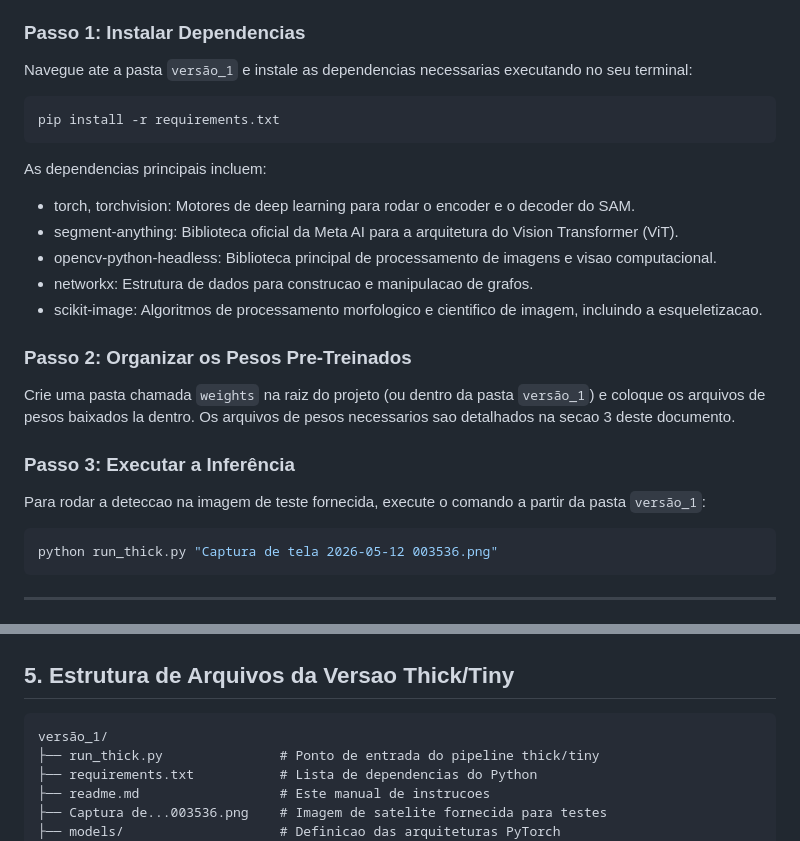
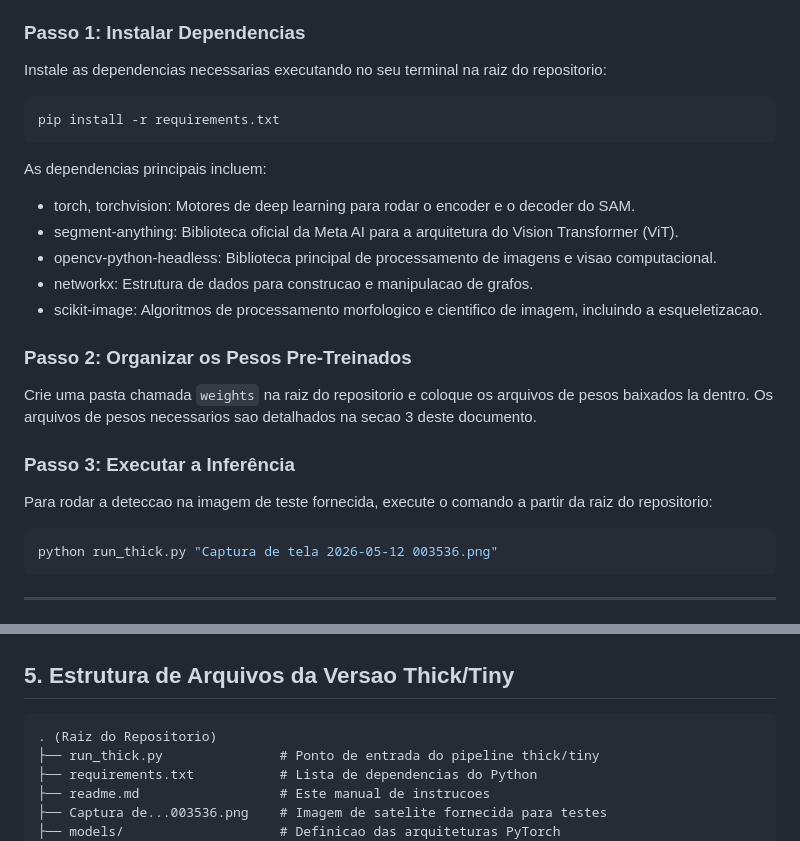
Before and after one commit to felcoslop/TP_RP, a Markdown page: readme.md, 2 parts joined by grey strips. GitHub-like rendering.

Commit message:
Remove navigation references to versão_1 since it is the repository root

````diff
--- a/readme.md
+++ b/readme.md
@@ -24,7 +24,7 @@ A Versao Thick/Tiny e uma implementacao robusta projetada para detectar com alta
 * O pipeline e compativel com CPU e GPU (CUDA). Se uma GPU NVIDIA estiver disponivel, o PyTorch a utilizara automaticamente.
 
 ### Passo 1: Instalar Dependencias
-Navegue ate a pasta `versão_1` e instale as dependencias necessarias executando no seu terminal:
+Instale as dependencias necessarias executando no seu terminal na raiz do repositorio:
 
 ```bash
 pip install -r requirements.txt
@@ -38,11 +38,11 @@ As dependencias principais incluem:
 * scikit-image: Algoritmos de processamento morfologico e cientifico de imagem, incluindo a esqueletizacao.
 
 ### Passo 2: Organizar os Pesos Pre-Treinados
-Crie uma pasta chamada `weights` na raiz do projeto (ou dentro da pasta `versão_1`) e coloque os arquivos de pesos baixados la dentro.
+Crie uma pasta chamada `weights` na raiz do repositorio e coloque os arquivos de pesos baixados la dentro.
 Os arquivos de pesos necessarios sao detalhados na secao 3 deste documento.
 
 ### Passo 3: Executar a Inferência
-Para rodar a deteccao na imagem de teste fornecida, execute o comando a partir da pasta `versão_1`:
+Para rodar a deteccao na imagem de teste fornecida, execute o comando a partir da raiz do repositorio:
 
 ```bash
 python run_thick.py "Captura de tela 2026-05-12 003536.png"
@@ -133,7 +133,7 @@ A execucao do pipeline segue uma sequencia logica e modular estruturada em quatr
 ## 5. Estrutura de Arquivos da Versao Thick/Tiny
 
 ```
-versão_1/
+. (Raiz do Repositorio)
 ├── run_thick.py               # Ponto de entrada do pipeline thick/tiny
 ├── requirements.txt           # Lista de dependencias do Python
 ├── readme.md                  # Este manual de instrucoes
````
Also changed, not shown: documentacao_pesos.md (+1 -1 lines).
